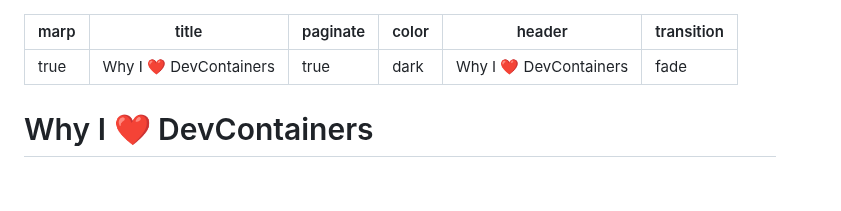
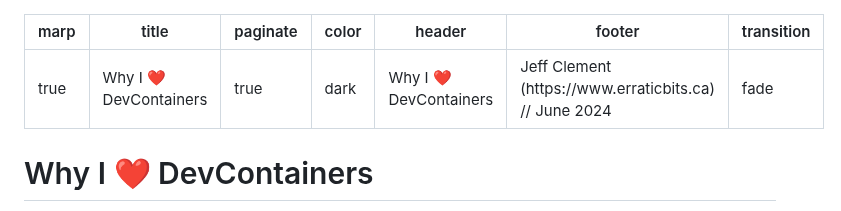
Before and after one commit to jclement/presentation-devcontainers, a Markdown page: devcontainers.md, the part around one of its changes. Rendered like a GitHub page; blank space fills up the shorter version.

Commit message:
Slight tweaks.

```diff
--- a/devcontainers.md
+++ b/devcontainers.md
@@ -4,6 +4,7 @@ title: Why I ❤️ DevContainers
 paginate: true
 color: dark
 header: Why I ❤️ DevContainers
+footer: Jeff Clement (https://www.erraticbits.ca) // June 2024
 transition: fade
 ---
 
```
Also changed, not shown: other parts of devcontainers.md (+1 -1 lines).
